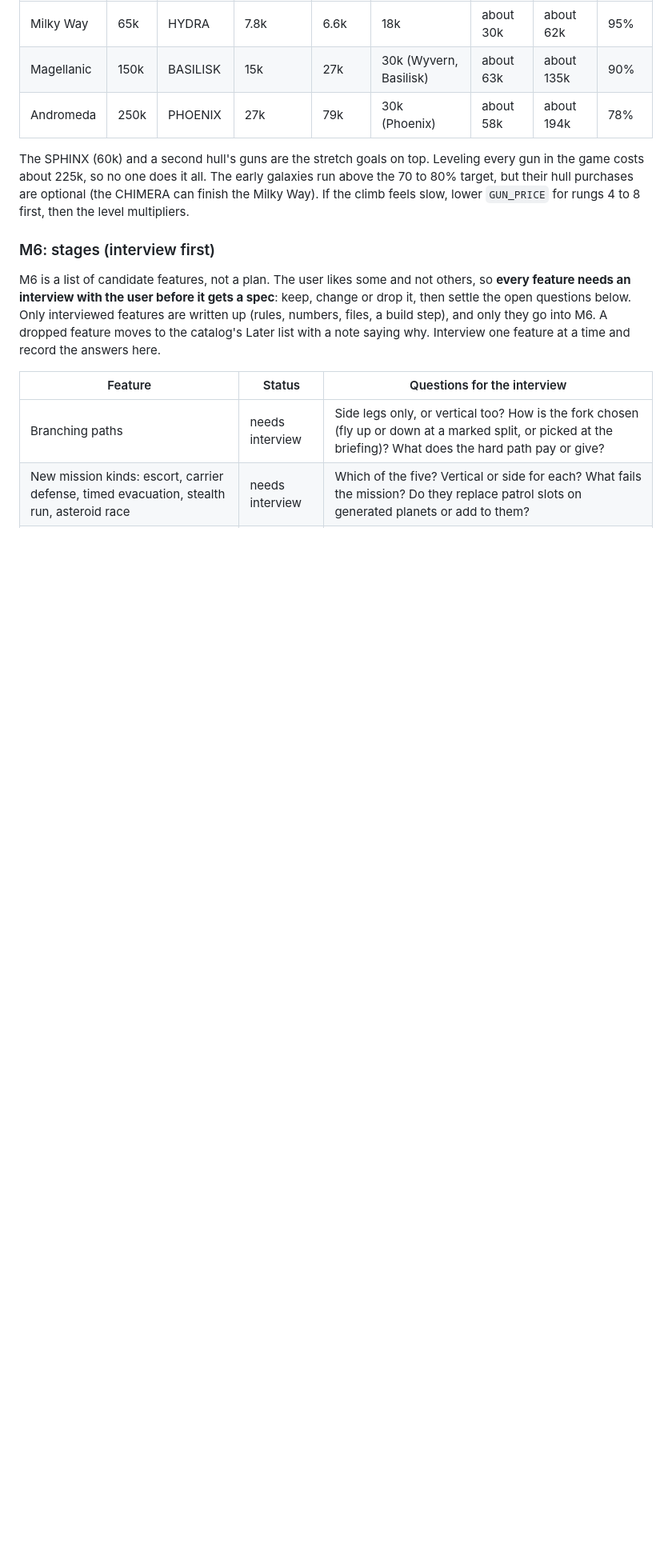
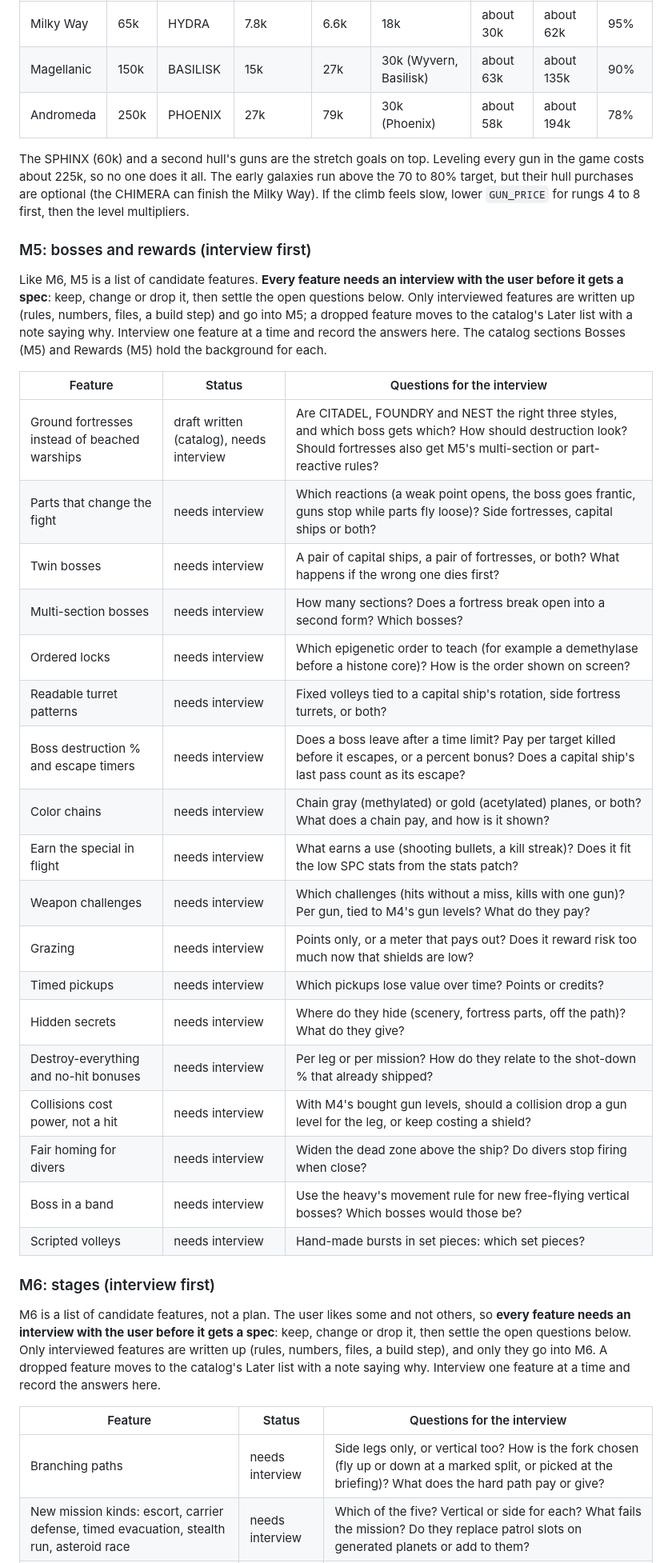
Before and after one commit to djkrush/chimera-wing, a Markdown page: FUTURE.md, the part around one of its changes. Shown at 80% size. GitHub-like rendering; blank space fills up the shorter version.

Commit message:
FUTURE.md: M5 features each need an interview before planning
Same rule as M6: M5 is a list of candidates (bosses and rewards, plus the
fortress draft), each settled in an interview with the user before it
is specced.

Co-Authored-By: Claude Opus 5.5 <noreply@anthropic.com>

```diff
--- a/FUTURE.md
+++ b/FUTURE.md
@@ -398,6 +398,35 @@ costs about 225k, so no one does it all. The early galaxies run above the 70 to
 hull purchases are optional (the CHIMERA can finish the Milky Way). If the climb feels slow, lower
 `GUN_PRICE` for rungs 4 to 8 first, then the level multipliers.
 
+### M5: bosses and rewards (interview first)
+
+Like M6, M5 is a list of candidate features. **Every feature needs an interview with the user before it
+gets a spec**: keep, change or drop it, then settle the open questions below. Only interviewed features
+are written up (rules, numbers, files, a build step) and go into M5; a dropped feature moves to the
+catalog's Later list with a note saying why. Interview one feature at a time and record the answers here.
+The catalog sections Bosses (M5) and Rewards (M5) hold the background for each.
+
+| Feature | Status | Questions for the interview |
+|---|---|---|
+| Ground fortresses instead of beached warships | draft written (catalog), needs interview | Are CITADEL, FOUNDRY and NEST the right three styles, and which boss gets which? How should destruction look? Should fortresses also get M5's multi-section or part-reactive rules? |
+| Parts that change the fight | needs interview | Which reactions (a weak point opens, the boss goes frantic, guns stop while parts fly loose)? Side fortresses, capital ships or both? |
+| Twin bosses | needs interview | A pair of capital ships, a pair of fortresses, or both? What happens if the wrong one dies first? |
+| Multi-section bosses | needs interview | How many sections? Does a fortress break open into a second form? Which bosses? |
+| Ordered locks | needs interview | Which epigenetic order to teach (for example a demethylase before a histone core)? How is the order shown on screen? |
+| Readable turret patterns | needs interview | Fixed volleys tied to a capital ship's rotation, side fortress turrets, or both? |
+| Boss destruction % and escape timers | needs interview | Does a boss leave after a time limit? Pay per target killed before it escapes, or a percent bonus? Does a capital ship's last pass count as its escape? |
+| Color chains | needs interview | Chain gray (methylated) or gold (acetylated) planes, or both? What does a chain pay, and how is it shown? |
+| Earn the special in flight | needs interview | What earns a use (shooting bullets, a kill streak)? Does it fit the low SPC stats from the stats patch? |
+| Weapon challenges | needs interview | Which challenges (hits without a miss, kills with one gun)? Per gun, tied to M4's gun levels? What do they pay? |
+| Grazing | needs interview | Points only, or a meter that pays out? Does it reward risk too much now that shields are low? |
+| Timed pickups | needs interview | Which pickups lose value over time? Points or credits? |
+| Hidden secrets | needs interview | Where do they hide (scenery, fortress parts, off the path)? What do they give? |
+| Destroy-everything and no-hit bonuses | needs interview | Per leg or per mission? How do they relate to the shot-down % that already shipped? |
+| Collisions cost power, not a hit | needs interview | With M4's bought gun levels, should a collision drop a gun level for the leg, or keep costing a shield? |
+| Fair homing for divers | needs interview | Widen the dead zone above the ship? Do divers stop firing when close? |
+| Boss in a band | needs interview | Use the heavy's movement rule for new free-flying vertical bosses? Which bosses would those be? |
+| Scripted volleys | needs interview | Hand-made bursts in set pieces: which set pieces? |
+
 ### M6: stages (interview first)
 
 M6 is a list of candidate features, not a plan. The user likes some and not others, so **every feature
```
Also changed, not shown: other parts of FUTURE.md (+7 -3 lines).
